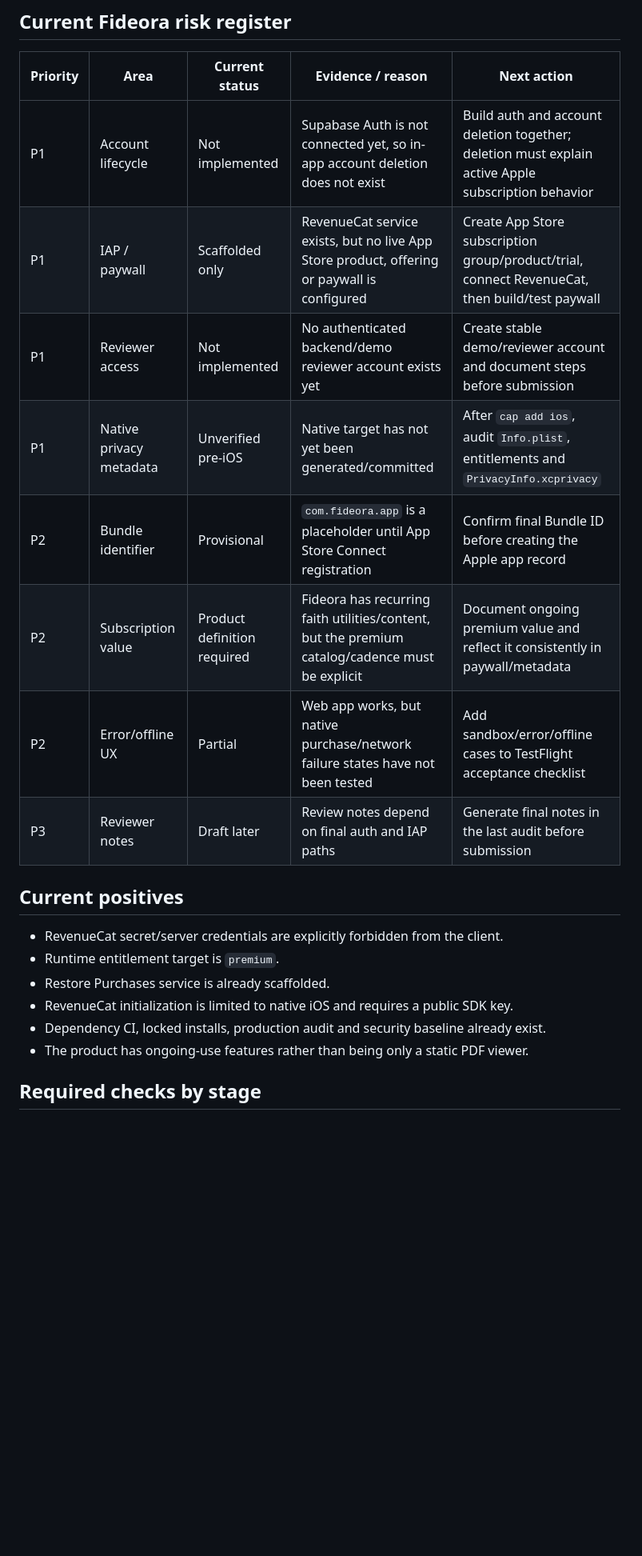
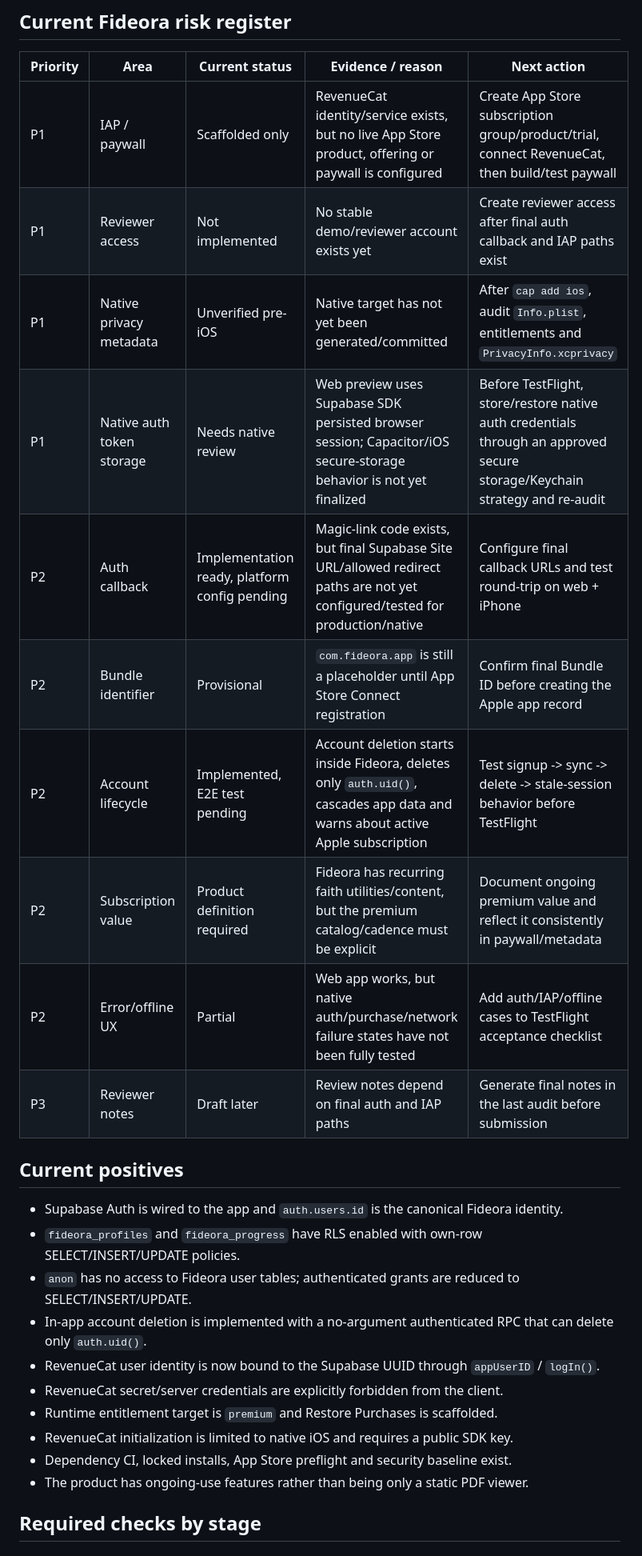
Before and after one commit to talescor-spec/mappa-cattolico, a Markdown page: docs/APP_STORE_REVIEW_GATE.md, the part around one of its changes. Shown at 80% size. Rendered like a GitHub page; blank space fills up the shorter version.

Commit message:
docs: advance App Store gate after Supabase auth integration

```diff
--- a/docs/APP_STORE_REVIEW_GATE.md
+++ b/docs/APP_STORE_REVIEW_GATE.md
@@ -14,22 +14,28 @@ This document is the operating checklist for App Store readiness. It complements
 
 | Priority | Area | Current status | Evidence / reason | Next action |
 |---|---|---|---|---|
-| P1 | Account lifecycle | Not implemented | Supabase Auth is not connected yet, so in-app account deletion does not exist | Build auth and account deletion together; deletion must explain active Apple subscription behavior |
-| P1 | IAP / paywall | Scaffolded only | RevenueCat service exists, but no live App Store product, offering or paywall is configured | Create App Store subscription group/product/trial, connect RevenueCat, then build/test paywall |
-| P1 | Reviewer access | Not implemented | No authenticated backend/demo reviewer account exists yet | Create stable demo/reviewer account and document steps before submission |
+| P1 | IAP / paywall | Scaffolded only | RevenueCat identity/service exists, but no live App Store product, offering or paywall is configured | Create App Store subscription group/product/trial, connect RevenueCat, then build/test paywall |
+| P1 | Reviewer access | Not implemented | No stable demo/reviewer account exists yet | Create reviewer access after final auth callback and IAP paths exist |
 | P1 | Native privacy metadata | Unverified pre-iOS | Native target has not yet been generated/committed | After `cap add ios`, audit `Info.plist`, entitlements and `PrivacyInfo.xcprivacy` |
-| P2 | Bundle identifier | Provisional | `com.fideora.app` is a placeholder until App Store Connect registration | Confirm final Bundle ID before creating the Apple app record |
+| P1 | Native auth token storage | Needs native review | Web preview uses Supabase SDK persisted browser session; Capacitor/iOS secure-storage behavior is not yet finalized | Before TestFlight, store/restore native auth credentials through an approved secure storage/Keychain strategy and re-audit |
+| P2 | Auth callback | Implementation ready, platform config pending | Magic-link code exists, but final Supabase Site URL/allowed redirect paths are not yet configured/tested for production/native | Configure final callback URLs and test round-trip on web + iPhone |
+| P2 | Bundle identifier | Provisional | `com.fideora.app` is still a placeholder until App Store Connect registration | Confirm final Bundle ID before creating the Apple app record |
+| P2 | Account lifecycle | Implemented, E2E test pending | Account deletion starts inside Fideora, deletes only `auth.uid()`, cascades app data and warns about active Apple subscription | Test signup -> sync -> delete -> stale-session behavior before TestFlight |
 | P2 | Subscription value | Product definition required | Fideora has recurring faith utilities/content, but the premium catalog/cadence must be explicit | Document ongoing premium value and reflect it consistently in paywall/metadata |
-| P2 | Error/offline UX | Partial | Web app works, but native purchase/network failure states have not been tested | Add sandbox/error/offline cases to TestFlight acceptance checklist |
+| P2 | Error/offline UX | Partial | Web app works, but native auth/purchase/network failure states have not been fully tested | Add auth/IAP/offline cases to TestFlight acceptance checklist |
 | P3 | Reviewer notes | Draft later | Review notes depend on final auth and IAP paths | Generate final notes in the last audit before submission |
 
 ## Current positives
 
+- Supabase Auth is wired to the app and `auth.users.id` is the canonical Fideora identity.
+- `fideora_profiles` and `fideora_progress` have RLS enabled with own-row SELECT/INSERT/UPDATE policies.
+- `anon` has no access to Fideora user tables; authenticated grants are reduced to SELECT/INSERT/UPDATE.
+- In-app account deletion is implemented with a no-argument authenticated RPC that can delete only `auth.uid()`.
+- RevenueCat user identity is now bound to the Supabase UUID through `appUserID` / `logIn()`.
 - RevenueCat secret/server credentials are explicitly forbidden from the client.
-- Runtime entitlement target is `premium`.
-- Restore Purchases service is already scaffolded.
+- Runtime entitlement target is `premium` and Restore Purchases is scaffolded.
 - RevenueCat initialization is limited to native iOS and requires a public SDK key.
-- Dependency CI, locked installs, production audit and security baseline already exist.
+- Dependency CI, locked installs, App Store preflight and security baseline exist.
 - The product has ongoing-use features rather than being only a static PDF viewer.
 
 ## Required checks by stage
```
Also changed, not shown: other parts of docs/APP_STORE_REVIEW_GATE.md (+17 -5 lines).
